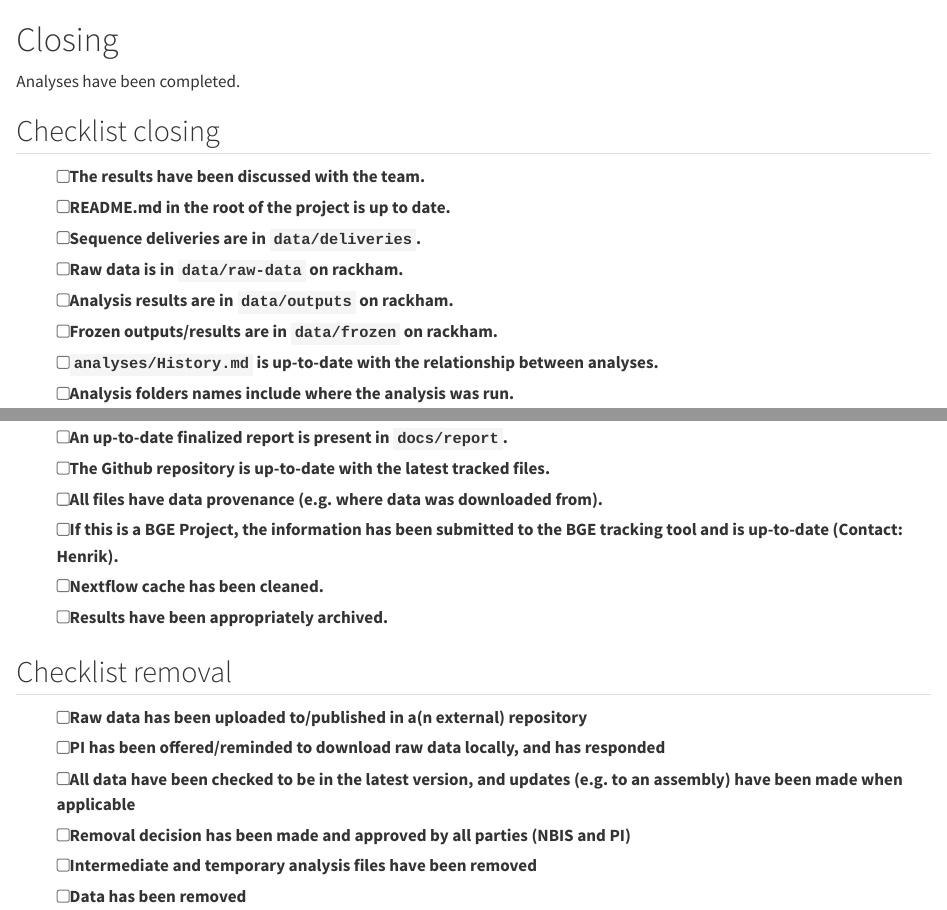
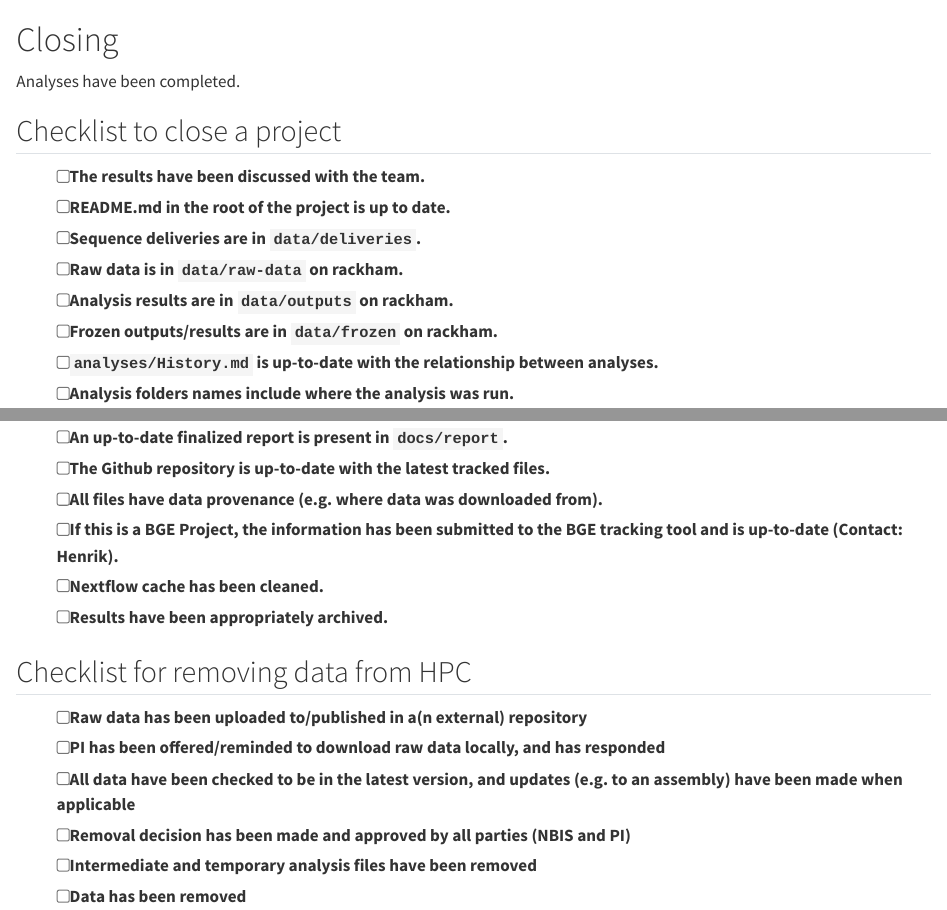
Before and after one commit to NBISweden/assembly-project-template, a Quarto document (docs/gh-pages/close.qmd): the page in a window 1100 px wide, from its top, and a second part further down, joined at a grey line. Rendered offline with R 4.5, knitr and Pandoc in place of Quarto, with nearby package versions.

Commit message:
Apply suggestions from code review

```diff
--- a/docs/gh-pages/close.qmd
+++ b/docs/gh-pages/close.qmd
@@ -2,7 +2,7 @@
 
 Analyses have been completed.
 
-## Checklist closing
+## Checklist to close a project
 
 - [ ] The results have been discussed with the team.
 - [ ] README.md in the root of the project is up to date.
@@ -21,7 +21,7 @@ Analyses have been completed.
 - [ ] Nextflow cache has been cleaned.
 - [ ] Results have been appropriately archived.
 
-## Checklist removal
+## Checklist for removing data from HPC
 
 - [ ] Raw data has been uploaded to/published in a(n external) repository
 - [ ] PI has been offered/reminded to download raw data locally, and has responded
```
